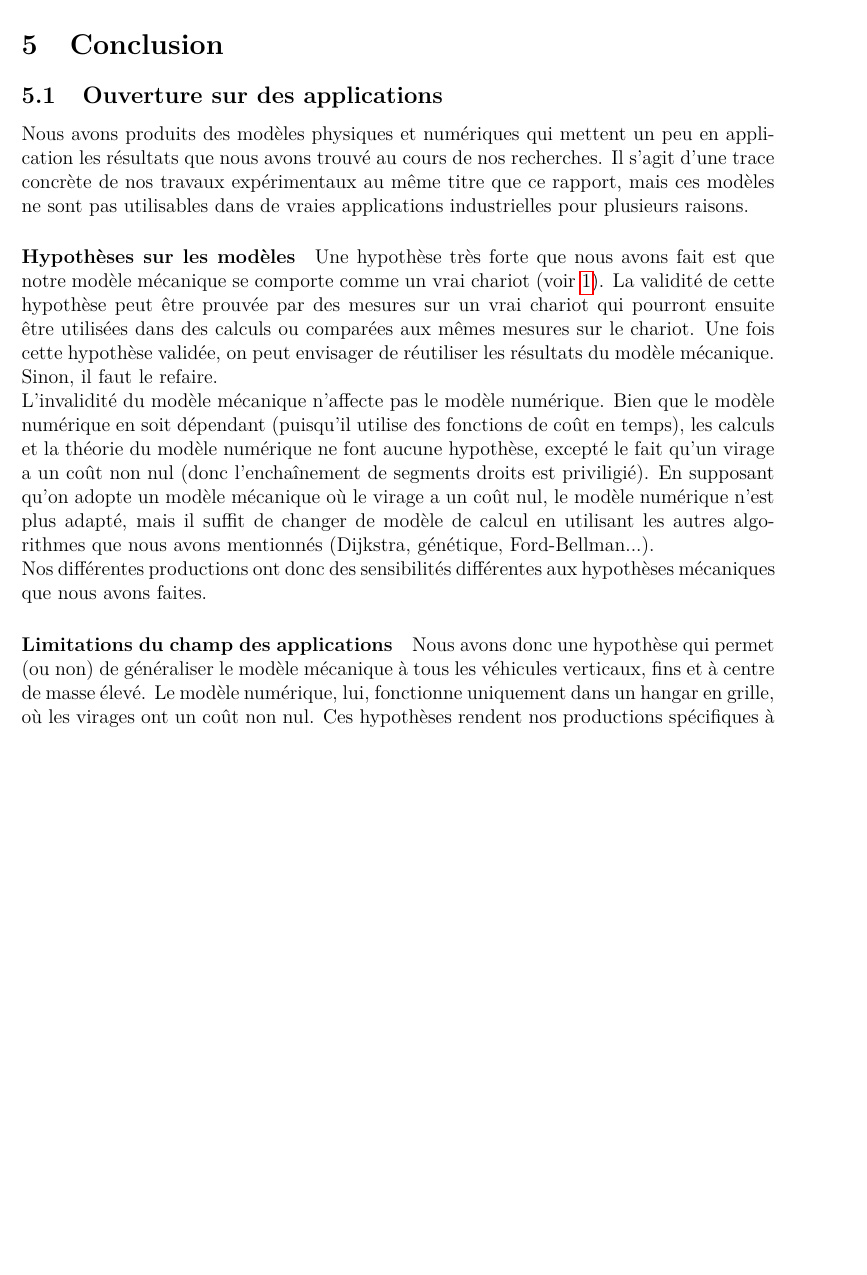
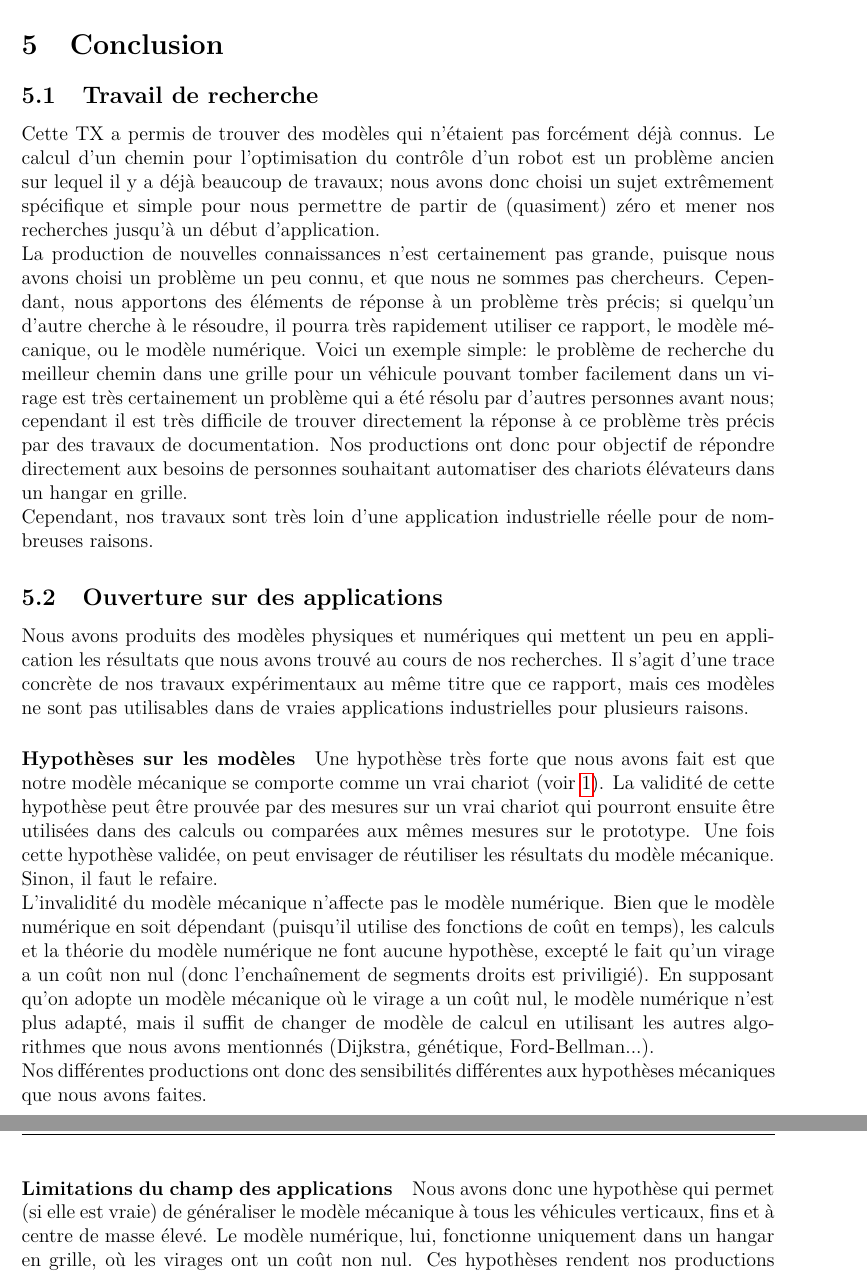
Before and after one commit to tx-chariot-utc-p19/literature, a LaTeX document (main.tex, which reads src/conclusion.tex): part of page 18 of 19 before the commit and two parts of pages 18 and 19 of 20 after it, the two joined at a grey line, cut so that both start at the same text, the shorter picture padded with empty space. Compiled offline with pdfLaTeX.

Commit message:
Conclusion

```diff
--- a/src/conclusion.tex
+++ b/src/conclusion.tex
@@ -1,10 +1,13 @@
 \section{Conclusion}
-
+\subsection{Travail de recherche}
+Cette TX a permis de trouver des modèles qui n'étaient pas forcément déjà connus. Le calcul d'un chemin pour l'optimisation du contrôle d'un robot est un problème ancien sur lequel il y a déjà beaucoup de travaux; nous avons donc choisi un sujet extrêmement spécifique et simple pour nous permettre de partir de (quasiment) zéro et mener nos recherches jusqu'à un début d'application.\\
+La production de nouvelles connaissances n'est certainement pas grande, puisque nous avons choisi un problème un peu connu, et que nous ne sommes pas chercheurs. Cependant, nous apportons des éléments de réponse à un problème très précis; si quelqu'un d'autre cherche à le résoudre, il pourra très rapidement utiliser ce rapport, le modèle mécanique, ou le modèle numérique. Voici un exemple simple: le problème de recherche du meilleur chemin dans une grille pour un véhicule pouvant tomber facilement dans un virage est très certainement un problème qui a été résolu par d'autres personnes avant nous; cependant il est très difficile de trouver directement la réponse à ce problème très précis par des travaux de documentation. Nos productions ont donc pour objectif de répondre directement aux besoins de personnes souhaitant automatiser des chariots élévateurs dans un hangar en grille.\\
+Cependant, nos travaux sont très loin d'une application industrielle réelle pour de nombreuses raisons.
 \subsection{Ouverture sur des applications}
 Nous avons produits des modèles physiques et numériques qui mettent un peu en application les résultats que nous avons trouvé au cours de nos recherches. Il s'agit d'une trace concrète de nos travaux expérimentaux au même titre que ce rapport, mais ces modèles ne sont pas utilisables dans de vraies applications industrielles pour plusieurs raisons.
-\paragraph{Hypothèses sur les modèles} Une hypothèse très forte que nous avons fait est que notre modèle mécanique se comporte comme un vrai chariot (voir \ref{hypProtoCommeChariot}). La validité de cette hypothèse peut être prouvée par des mesures sur un vrai chariot qui pourront ensuite être utilisées dans des calculs ou comparées aux mêmes mesures sur le chariot. Une fois cette hypothèse validée, on peut envisager de réutiliser les résultats du modèle mécanique. Sinon, il faut le refaire.\\
+\paragraph{Hypothèses sur les modèles} Une hypothèse très forte que nous avons fait est que notre modèle mécanique se comporte comme un vrai chariot (voir \ref{hypProtoCommeChariot}). La validité de cette hypothèse peut être prouvée par des mesures sur un vrai chariot qui pourront ensuite être utilisées dans des calculs ou comparées aux mêmes mesures sur le prototype. Une fois cette hypothèse validée, on peut envisager de réutiliser les résultats du modèle mécanique. Sinon, il faut le refaire.\\
 L'invalidité du modèle mécanique n'affecte pas le modèle numérique. Bien que le modèle numérique en soit dépendant (puisqu'il utilise des fonctions de coût en temps), les calculs et la théorie du modèle numérique ne font aucune hypothèse, excepté le fait qu'un virage a un coût non nul (donc l'enchaînement de segments droits est priviligié). En supposant qu'on adopte un modèle mécanique où le virage a un coût nul, le modèle numérique n'est plus adapté, mais il suffit de changer de modèle de calcul en utilisant les autres algorithmes que nous avons mentionnés (Dijkstra, génétique, Ford-Bellman...).\\
 Nos différentes productions ont donc des sensibilités différentes aux hypothèses mécaniques que nous avons faites.
-\paragraph{Limitations du champ des applications}Nous avons donc une hypothèse qui permet (ou non) de généraliser le modèle mécanique à tous les véhicules verticaux, fins et à centre de masse élevé. Le modèle numérique, lui, fonctionne uniquement dans un hangar en grille, où les virages ont un coût non nul. Ces hypothèses rendent nos productions spécifiques à des applications très particulières.
+\paragraph{Limitations du champ des applications}Nous avons donc une hypothèse qui permet (si elle est vraie) de généraliser le modèle mécanique à tous les véhicules verticaux, fins et à centre de masse élevé. Le modèle numérique, lui, fonctionne uniquement dans un hangar en grille, où les virages ont un coût non nul. Ces hypothèses rendent nos productions spécifiques à des applications très particulières.
 \paragraph{Difficultés d'implémentation} Comme nous l'avons mentionné plus haut et dans l'introduction, notre travail n'est pas suffisamment abouti pour une application industrielle. Il manque un travail de relecture sur des éléments théoriques que nous n'avons pas mentionnés dans ce rapport; un travail d'adaptation des modèles mécaniques aux véhicules qui seront réellement pilotés; un travail d'adaptation du code aux plateformes sur lesquelles il sera exécuté (optimisation, réécriture dans des langages bas-niveau); la conception d'un programme de contrôle (l'asservissement de la vitesse de notre prototype n'étant pas forcément adapté à des applications demandant des objectifs de position précis); la conception de systèmes odométriques permettant d'exécuter correctement les instructions venant du modèle numérique.\\
 De plus, il existe des éléments à rajouter que nous ne pouvons pas prévoir parce qu'ils sont intrinsèques aux applications (par exemple, si des humains travaillent à proximité de robots, implémenter des règles de sécurité sur la vitesse, la détection d'obstacle...).
```
